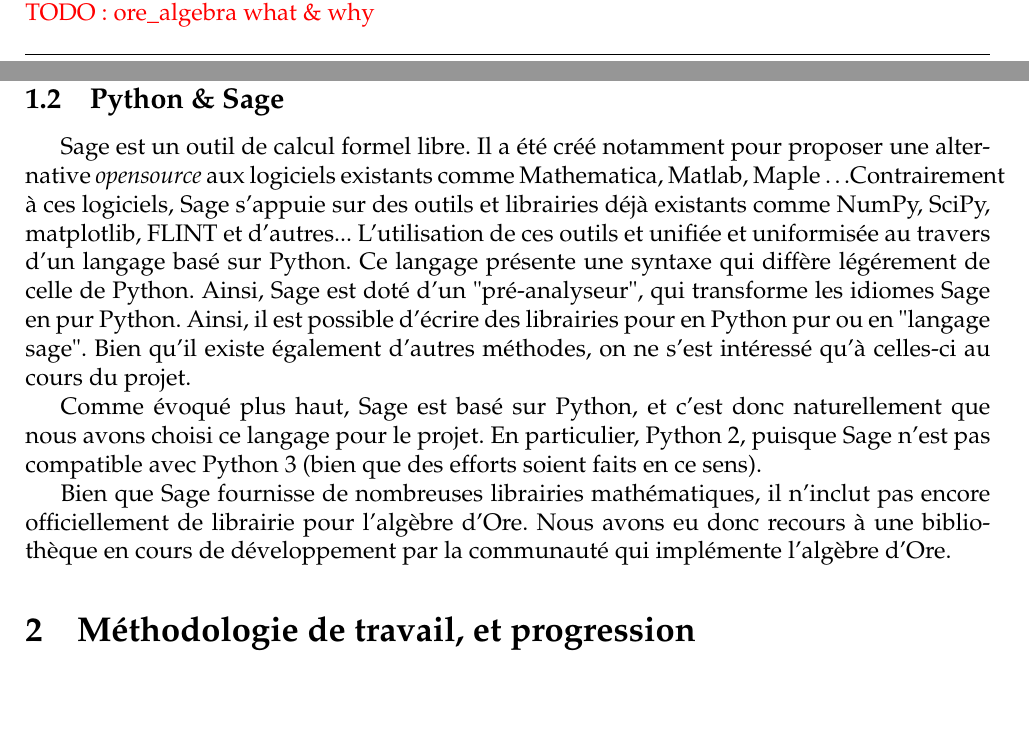
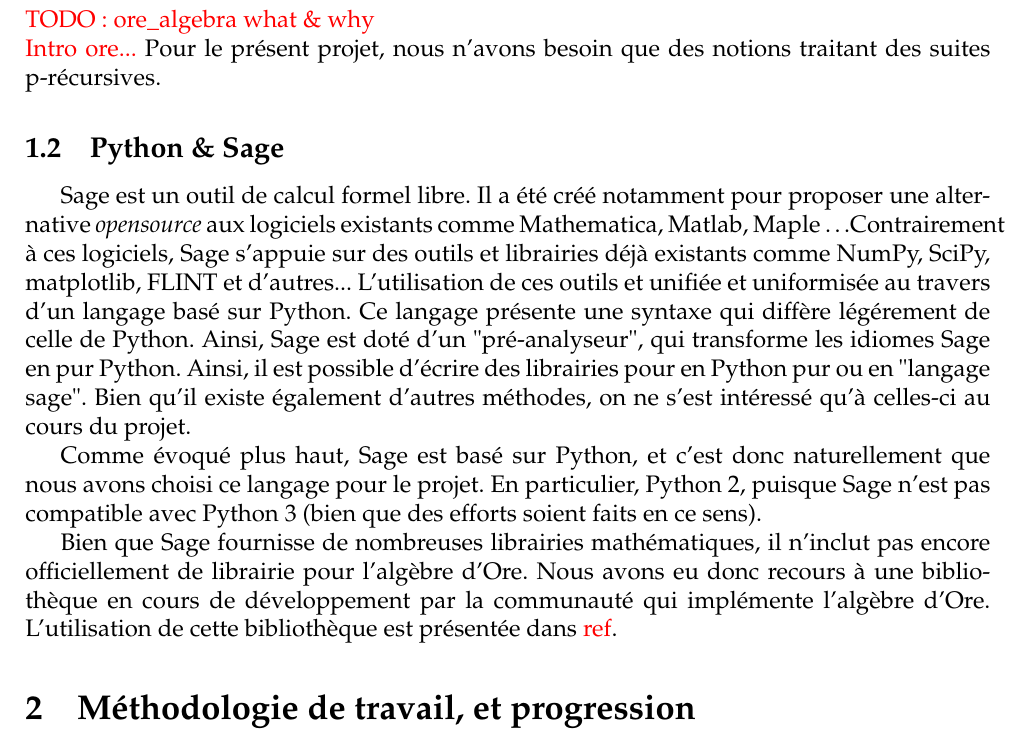
Before and after one commit to Kiskuit/M1Project, a LaTeX paper (rapport/rapport.tex): two parts of pages 1 and 2 of 3 before the commit and part of page 2 of 3 after it, the two joined at a grey line, cut so that both start at the same text, the shorter picture padded with empty space. Compiled offline with pdfLaTeX.

Commit message:
Avancement rapport

```diff
--- a/rapport/rapport.tex
+++ b/rapport/rapport.tex
@@ -82,7 +82,8 @@
         Dès lors, il semble pertinent
         de réaliser une implémentation utilisant ces propriétés mathématiques afin de
         manipuler et utiliser les suites p-récursives.\\
-        {\color{red} TODO : ore\_algebra what \& why}
+        {\color{red} TODO : ore\_algebra what \& why\\ Intro ore...} Pour le présent projet,
+        nous n'avons besoin que des notions traitant des suites p-récursives.
     \subsection{Python \& Sage}
         \label{ssec:sage}
         \par Sage est un outil de calcul formel libre.
@@ -104,7 +105,9 @@
         \par Bien que Sage fournisse de nombreuses librairies mathématiques,
         il n'inclut pas encore officiellement de librairie pour l'algèbre d'Ore.
         Nous avons eu donc recours à une bibliothèque en cours de développement par
-        la communauté qui implémente l'algèbre d'Ore. % TODO ref papier/site
+        la communauté qui implémente l'algèbre d'Ore. L'utilisation de cette bibliothèque
+        est présentée dans {\color{red} ref}.
+        % TODO ref papier/site
 \section{Méthodologie de travail, et progression}
     \label{sec:methodo}
     \par La première tâche à laquelle nous nous sommes attelés a été une recherche bibliographique,
```
Also changed, not shown: rapport/rapport.pdf, rapport/rapport.tex (8 more changed lines).
